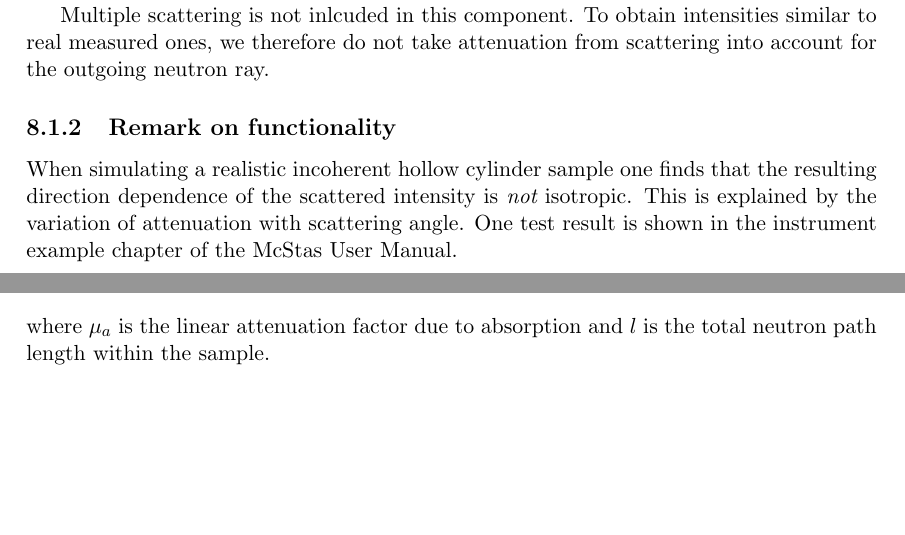
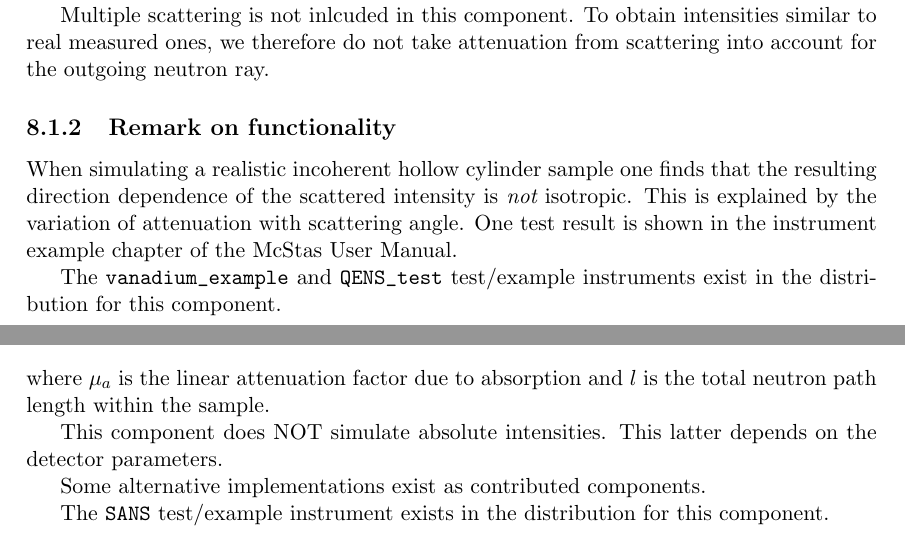
Before and after one commit to jonasstein/mcstastex, a LaTeX thesis (trunk/Component_manual.tex, which reads trunk/sans.tex, trunk/vanadium.tex): two parts of pages 71 and 85 of 138, joined at a grey line, cut so that both start at the same text, the shorter picture padded with empty space. Compiled offline with LaTeX, dvips and Ghostscript.

Commit message:
Added references to test instruments
git-svn-id: https://svn.mccode.org/svn/McStasTeX@153 feec88ba-9254-4c29-afb0-2c2f27bf560d

```diff
--- a/trunk/sans.tex
+++ b/trunk/sans.tex
@@ -67,3 +67,9 @@ Hence, the total weight tranformation factor becomes (more explanation to come)
 \end{equation}
 where $\mu_a$ is the linear attenuation factor due to absorption
 and $l$ is the total neutron path length within the sample.
+
+This component does NOT simulate absolute intensities. This latter depends on the detector parameters. \index{Bugs}
+
+Some alternative implementations exist as contributed components.
+
+The \verb+SANS+ test/example instrument exists in the distribution for this component.
--- a/trunk/vanadium.tex
+++ b/trunk/vanadium.tex
@@ -76,3 +76,5 @@ of the scattered intensity is {\em not} isotropic.
 This is explained by the variation of attenuation with
 scattering angle.
 One test result is shown in the instrument example chapter of the \MCS\ User Manual.
+
+The \verb+vanadium_example+ and \verb+QENS_test+ test/example instruments exist in the distribution for this component.
```
Also changed, not shown: trunk/isotropic_sqw.tex (+2 -0 lines), trunk/phonon.tex (+2 -0 lines).
